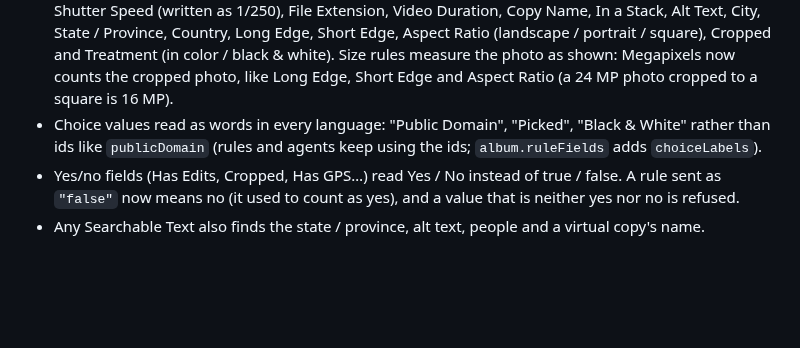
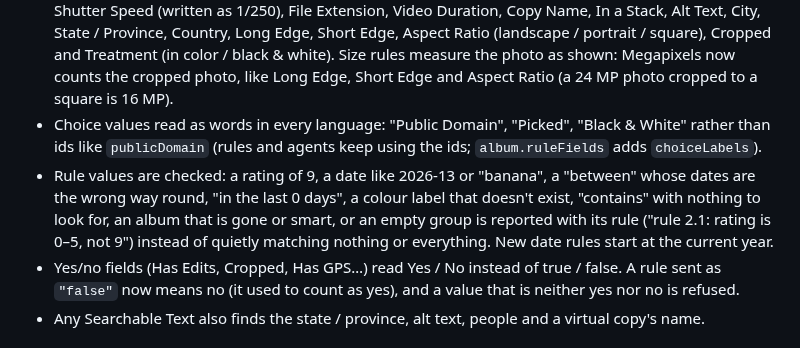
Before and after one commit to AER00/lightcraft, a Markdown page: docs/whats-new.md, the part around the change. GitHub-like rendering; blank space fills up the shorter version.

Commit message:
LRC-LIB-SMARTCOLL: document rule value checks
Co-Authored-By: Claude Opus 5.5 <noreply@anthropic.com>

```diff
--- a/docs/whats-new.md
+++ b/docs/whats-new.md
@@ -13,6 +13,10 @@
   Aspect Ratio (a 24 MP photo cropped to a square is 16 MP).
 - Choice values read as words in every language: "Public Domain", "Picked", "Black & White" rather than ids like
   `publicDomain` (rules and agents keep using the ids; `album.ruleFields` adds `choiceLabels`).
+- Rule values are checked: a rating of 9, a date like 2026-13 or "banana", a "between" whose dates are the wrong
+  way round, "in the last 0 days", a colour label that doesn't exist, "contains" with nothing to look for, an
+  album that is gone or smart, or an empty group is reported with its rule ("rule 2.1: rating is 0–5, not 9")
+  instead of quietly matching nothing or everything. New date rules start at the current year.
 - Yes/no fields (Has Edits, Cropped, Has GPS…) read Yes / No instead of true / false. A rule sent as `"false"` now
   means no (it used to count as yes), and a value that is neither yes nor no is refused.
 - Any Searchable Text also finds the state / province, alt text, people and a virtual copy's name.
```
Also changed, not shown: docs/parity.md (+1 -1 lines).
